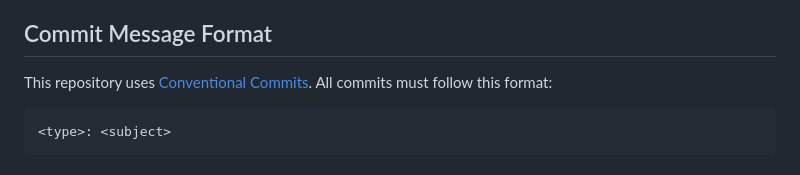
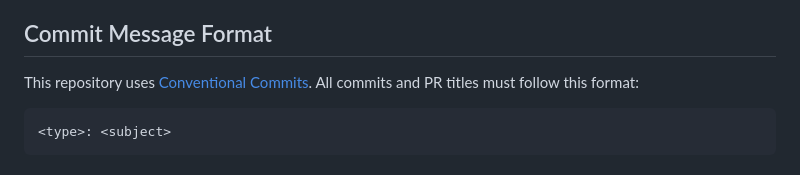
Before and after one commit to captainsafia/grove, a Markdown page: AGENTS.md, the part around the change. Drawn GitHub-style.

Commit message:
doc: update commit message format section in AGENTS.md (#69)

````diff
--- a/AGENTS.md
+++ b/AGENTS.md
@@ -116,7 +116,7 @@ The `site/install.sh` script is the curl-pipe-bash installer. When modifying:
 
 ## Commit Message Format
 
-This repository uses [Conventional Commits](https://www.conventionalcommits.org/). All commits must follow this format:
+This repository uses [Conventional Commits](https://www.conventionalcommits.org/). All commits and PR titles must follow this format:
 
 ```
 <type>: <subject>
````
